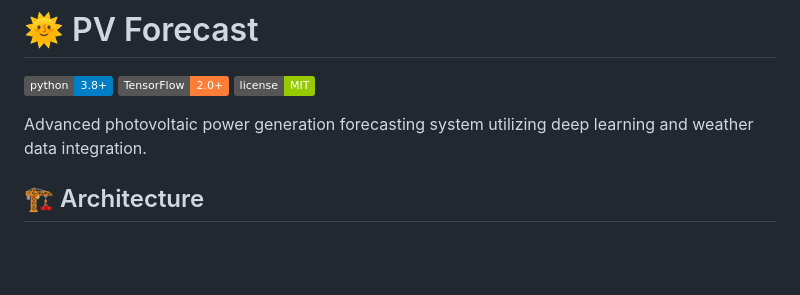
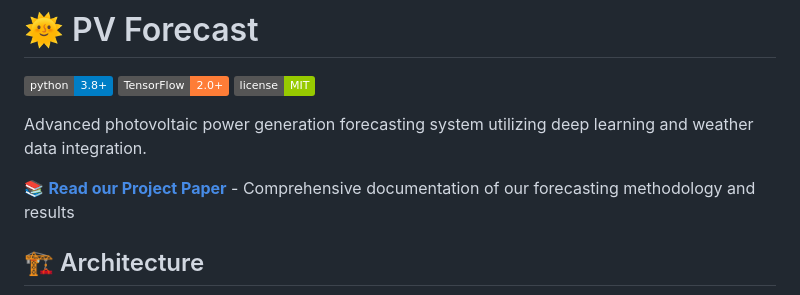
Before and after one commit to michaelmilogruen/pvforecast, a Markdown page: docs/README.md, the part around the change printed below. Drawn GitHub-style; badges without logos; blank space fills up the shorter version.

```diff
--- a/docs/README.md
+++ b/docs/README.md
@@ -5,6 +5,8 @@
 [![License](https://img.shields.io/badge/license-MIT-green.svg)](LICENSE)
 
 Advanced photovoltaic power generation forecasting system utilizing deep learning and weather data integration.
+
+📚 **[Read our Project Paper](docs/paper.docx)** - Comprehensive documentation of our forecasting methodology and results
 
 ## 🏗️ Architecture
 
```
Also changed, not shown: other parts of docs/README.md (+0 -1 lines).
